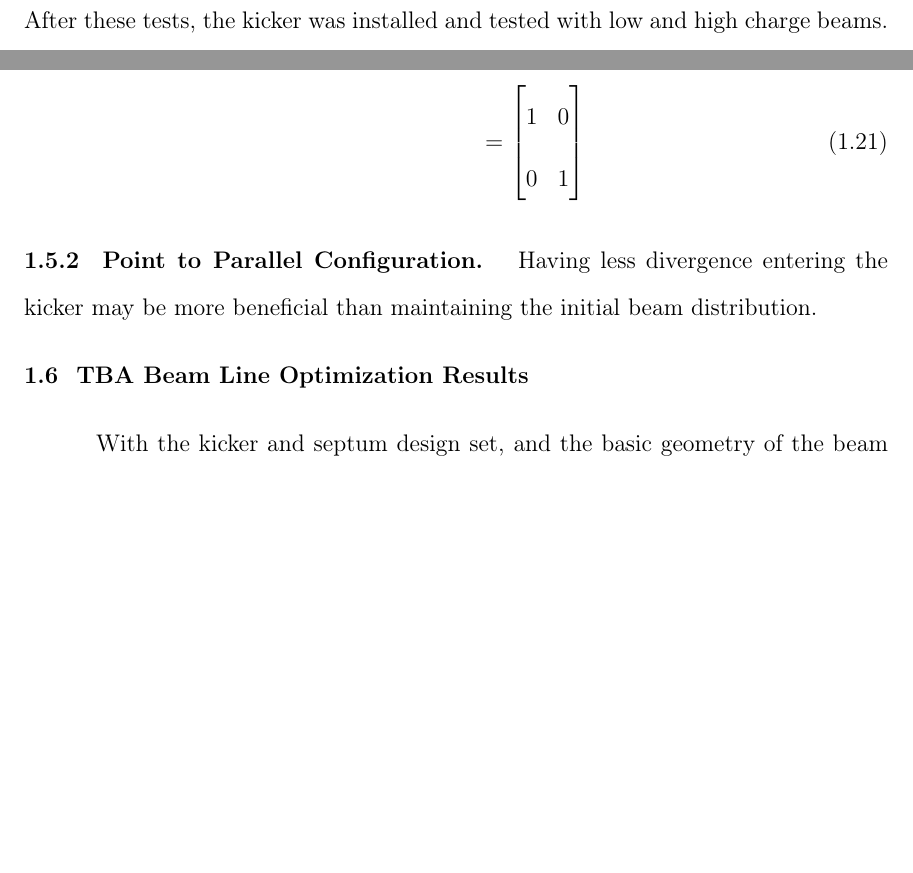
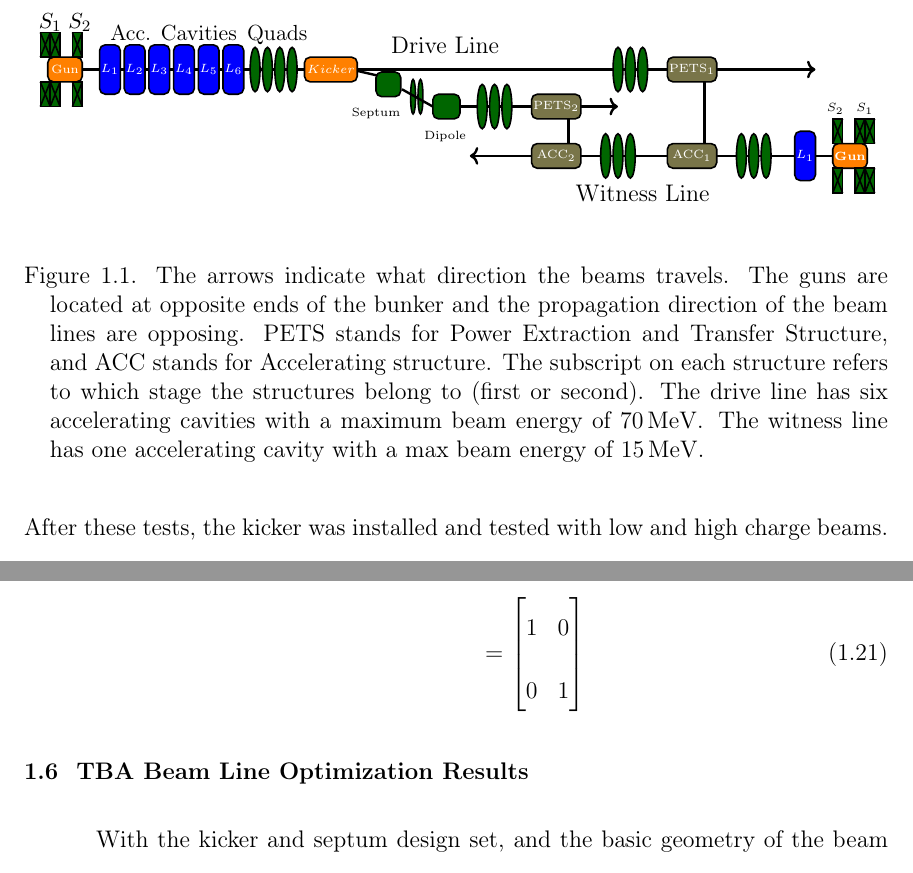
Before and after one commit to nneveu/thesis, a LaTeX thesis (tex/thesis.tex, which reads tex/beam_line_design.tex, tex/images/full_staging.tex): two parts of pages 10 and 27 of 34 before the commit and two parts of pages 11 and 29 of 36 after it, joined at a grey line, cut at the place of the change, the shorter picture padded with empty space. Compiled offline with pdfLaTeX; a LaTeX package or settings file that is missing is left out.

Commit message:
adding figure to introduction

```diff
--- a/tex/beam_line_design.tex
+++ b/tex/beam_line_design.tex
@@ -6,6 +6,23 @@
 \lsnote{{\it This is still not very general - I will note what I think would fix it}}
 
 Independent staging requires two beam lines, with routing of bunch trains via a kicker and septum, \lsnote{see Fig. bla.  (This would be a block diagram such as you have on one of your slides, an appropriate one would be like the beamline.pdf file I have - I'll send it).  Then continue with some more general stuff, e.g. -> The kicker and septum must bend the beam to center it in the aperture of the dipole, which then must straighten the beam to traverse the remainder of the transport line.  Several quadrupoles are required to keep the beam size small enough to make it through the small aperture of the PETS decelerating structure.  Spectrometer magnets are used to measure the energy of the beam  This second independent beamline had to be designed.  So far, installation of the kicker has been done.  The remaining components have been specified, and many are now ready for installation.}
+\begin{figure}
+		\begin{center}
+		\begin{tikzpicture}[scale=\textwidth/35cm, text=black]
+		%\begin{tikzpicture}[scale=0.5, text=black]
+		\input{./images/full_staging.tex}
+		\end{tikzpicture}
+	\end{center}
+\caption{The arrows indicate what direction the beams travels.
+	The guns are located at opposite ends of the bunker and
+	the propagation direction of the beam lines are opposing.
+	PETS stands for Power Extraction and Transfer Structure, and ACC stands for Accelerating structure.
+	The subscript on each structure refers to which stage the structures belong to (first or second).
+	The drive line has six accelerating cavities with a maximum beam energy of \SI{70}{MeV}.
+	The witness line has one accelerating cavity with a max beam energy of \SI{15}{MeV}.}
+\label{fig:full-staging}
+\end{figure}
+
 
 A kicker design from Indiana University (IU) was used as a base line to design a kicker specific to the
 requirements at the AWA. The gap and plate length had to be determined based the beam energy,
@@ -527,27 +545,6 @@ we compare the sigma matrix before and after the qudrupoles:
 	\end{bmatrix}
 \end{align}
 
-\Subsection{Point to Parallel Configuration}
-Having less divergence entering the kicker may be more beneficial than
-maintaining the initial beam distribution.
-
-\iffalse
- \[
- \begin{bmatrix}
- x_{11}       & x_{12} & x_{13} & \dots & x_{1n} \\
- x_{21}       & x_{22} & x_{23} & \dots & x_{2n} \\
- \hdotsfor{5} \\
- x_{d1}       & x_{d2} & x_{d3} & \dots & x_{dn}
- \end{bmatrix}
- =
- \begin{bmatrix}
- x_{11} & x_{12} & x_{13} & \dots  & x_{1n} \\
- x_{21} & x_{22} & x_{23} & \dots  & x_{2n} \\
- \vdots & \vdots & \vdots & \ddots & \vdots \\
- x_{d1} & x_{d2} & x_{d3} & \dots  & x_{dn}
- \end{bmatrix}
- \]
- \fi
 
 \Section{TBA Beam Line Optimization Results}
 
--- /dev/null
+++ b/tex/images/full_staging.tex
@@ -0,0 +1,164 @@
+\def \gunleft {-1.0}
+\def \gunright {0.3}
+\def \loneright {1.0}
+\def \ltworight {2.0}
+\def \lthreeright {3.0}
+\def \lfourright {4.0}
+\def \lfiveright {5.0}
+\def \lsixright {6.0}
+\def \quadone {7.3}
+\def \quadfour{16}
+
+\draw[very thick, ->] (0.0,1) -- (30,1);
+
+\draw[fill=orange, thick, rounded corners =0.1cm] (\gunleft-0.1,0.5)rectangle (\gunright,1.5) node[pos=.5, white] {\small{\tiny{Gun}}} ;
+%Straight through
+
+%S1
+\node[] at (-1,2.9) {\small $S_1$};
+\draw[thick, fill=black!60!green] (-1.4,-0.5)rectangle  (-1.0,0.5) node[pos=.5, white] {} ;
+\draw[black,  thick] (-1.4,-0.5) -- (-1.0,0.5);
+\draw[black,  thick] (-1.4,0.5) -- (-1.0,-0.5);
+\draw[ thick, fill=black!60!green] (-1.4,1.5)rectangle  (-1.0,2.5) node[pos=.5, white] {} ;
+\draw[black,  thick] (-1.4,1.5) -- (-1.0,2.5);
+\draw[black,  thick] (-1.4,2.5) -- (-1.0,1.5);
+
+\draw[ thick, fill=black!60!green] (-1.0,-0.5)rectangle  (-0.6,0.5) node[pos=.5, white] {} ;
+\draw[black,  thick] (-1.0,-0.5) -- (-0.6,0.5);
+\draw[black,  thick] (-1.0,0.5) -- (-0.6,-0.5);
+\draw[ thick, fill=black!60!green] (-1.0,1.5)rectangle  (-0.6,2.5) node[pos=.5, white] {} ;
+\draw[black,  thick] (-1.0,1.5) -- (-0.6,2.5);
+\draw[black,  thick] (-1.0,2.5) -- (-0.6,1.5);
+
+%S2
+\node[] at (0.2,2.9) {\small $S_2$};
+\draw[ thick, fill=black!60!green] (-0.1,-0.5) rectangle  (0.3,0.5) node[pos=.5, white] {};
+\draw[black,  thick] (-0.1,-0.5) -- (0.3,0.5);
+\draw[black,  thick] (-0.1,0.5) -- (0.3,-0.5);
+\draw[ thick, fill=black!60!green] (-0.1,1.5) rectangle  (0.3,2.5) node[pos=.5, white] {};
+\draw[black,  thick] (-0.1,1.5) -- (0.3,2.5);
+\draw[black,  thick] (-0.1,2.5) -- (0.3,1.5);
+%Linac drawings
+\node[] at (4,2.5) {\small Acc. Cavities};
+\draw[fill=blue,  thick, rounded corners =0.1cm] (\loneright,0)rectangle  ({\loneright+0.84},2) node[pos=.5, white] {\tiny $L_1$} ;
+\draw[fill=blue,  thick, rounded corners =0.1cm] (\ltworight,0)rectangle  ({\ltworight+0.84},2) node[pos=.5, white] {\tiny $L_2$};
+\draw[fill=blue,  thick, rounded corners =0.1cm] (\lthreeright,0)rectangle ({\lthreeright+0.84},2) node[pos=.5, white] {\tiny $L_3$};
+\draw[fill=blue,  thick, rounded corners =0.1cm] (\lfourright,0)rectangle ({\lfourright+0.84},2) node[pos=.5, white] {\tiny $L_4$};
+\draw[fill=blue,  thick, rounded corners =0.1cm] (\lfiveright,0)rectangle ({\lfiveright+0.84},2) node[pos=.5, white] {\tiny $L_5$};
+\draw[fill=blue,  thick, rounded corners =0.1cm] (\lsixright,0)rectangle ({\lsixright+0.84},2) node[pos=.5, white] {\tiny $L_6$};
+
+%current optimization point
+%\node[draw, fill=yellow, star, star points=5, star point ratio=0.6, minimum size=0.1cm]
+%at (12.5,1.0) {$z_1$};
+
+
+%Quad drawings
+\node[] at (8.2,2.4) {\small{Quads}};
+\draw[fill=black!60!green,  thick] (\quadone, 1.0) ellipse (0.2cm and 0.9cm);
+\draw[fill=black!60!green,  thick] (\quadone+0.5, 1.0) ellipse (0.2cm and 0.9cm);
+\draw[fill=black!60!green,  thick] (\quadone+1.0, 1.0) ellipse (0.2cm and 0.9cm);
+\draw[fill=black!60!green,  thick] (\quadone+1.5, 1.0) ellipse (0.2cm and 0.9cm);
+
+%Dog leg quads
+\draw[fill=black!60!green,  thick] (\quadone+6.4, -0.10) ellipse (0.1cm and 0.7cm);
+\draw[fill=black!60!green,  thick] (\quadone+6.7, -0.1) ellipse (0.1cm and 0.7cm);
+%Line between kicker and septum
+\node[] at (15,2) {Drive Line};
+\node[] at (23,-4) {Witness Line};
+\draw[very thick] (\lsixright+5.2,1.0) -- (12.5,0.7);
+
+%Kicker
+\draw[fill=orange,  thick, rounded corners =0.1cm] (\lsixright+3.3,0.5)rectangle ({\lsixright+0.84+4.6},1.5) node[pos=.5, white] {\tiny $Kicker$};
+
+%Septum
+\node[] at (12.2,-0.8) {\tiny Septum};
+\draw[fill=black!60!green,  thick, rounded corners =0.1cm] (12.2,0.9)rectangle ({13.2},-0.1) node[pos=.5, white] {};
+%\draw[latex-latex] (\gunleft,-5.0) -- (14,-5.0) ;
+%\foreach \x in  {0.3, 1.0, 3.5, 5.0, 7.0, 8.5, 10, 12.5} %tick marks
+%\draw[shift={(\x,-5.0)},color=black] (0pt,3pt) -- (0pt,-3pt);
+%\foreach \x in {0.3, 1.0, 3.5, 5.0, 7.0, 8.5, 10, 12.5}
+%\draw[shift={(\x,-5.2)},color=black] (0pt,0pt) node[below] {$\x$};
+
+%Line between kicker and septum
+\draw[very thick] (13.25,0.2) -- (14.5,-0.5);
+
+%Dipole
+\node[] at (15,-1.7) {\tiny Dipole};
+\draw[fill=black!60!green, thick, rounded corners =0.1cm] (14.5,0.0)rectangle ({15.6},-1.0) node[pos=.5, white] {};
+
+%Line between dipole and quads
+\draw[very thick, ->] (15.6,-0.5) -- (22,-0.5);
+%Second set of quads
+\draw[fill=black!60!green,  thick] (\quadfour+0.5, -0.50) ellipse (0.2cm and 0.9cm);
+\draw[fill=black!60!green,  thick] (\quadfour+1.0, -0.50) ellipse (0.2cm and 0.9cm);
+\draw[fill=black!60!green,  thick] (\quadfour+1.5, -0.50) ellipse (0.2cm and 0.9cm);
+
+
+
+\def \quadfive{22}
+%Third set of quads
+\draw[fill=black!60!green,  thick] (\quadfive, 1.0) ellipse (0.2cm and 0.9cm);
+\draw[fill=black!60!green,  thick] (\quadfive+0.5, 1.0) ellipse (0.2cm and 0.9cm);
+\draw[fill=black!60!green,  thick] (\quadfive+1.0, 1.0) ellipse (0.2cm and 0.9cm);
+
+
+%Witness
+\draw[very thick, <-] (16,-2.5) -- (31,-2.5);
+
+%Waveguide
+\draw[very thick] (20,-0.5) -- (20,-3);
+%Waveguide
+\draw[very thick] (25.5,1.5) -- (25.5,-3);
+
+%PETS2
+\draw[fill=black!60!yellow,  thick, rounded corners =0.1cm] (18.5,0.0)rectangle (20.5,-1) node[pos=.5, white] {\tiny$\text{PETS}_2$};
+%PETS1
+\draw[fill=black!60!yellow,  thick, rounded corners =0.1cm] (24,1.5)rectangle (26,0.5) node[pos=.5, white] {\tiny$\text{PETS}_1$};
+
+%ACC2
+\draw[fill=black!60!yellow,  thick, rounded corners =0.1cm] (18.5,-2)rectangle (20.5,-3) node[pos=.5, white] {\tiny$\text{ACC}_2$};
+%ACC1
+\draw[fill=black!60!yellow,  thick, rounded corners =0.1cm] (24,-2)rectangle (26,-3) node[pos=.5, white] {\tiny$\text{ACC}_1$};
+\def \quadsix{27}
+%Third set of quads
+\draw[fill=black!60!green,  thick] (\quadsix, -2.5) ellipse (0.2cm and 0.9cm);
+\draw[fill=black!60!green,  thick] (\quadsix+0.5, -2.5) ellipse (0.2cm and 0.9cm);
+\draw[fill=black!60!green,  thick] (\quadsix+1.0, -2.5) ellipse (0.2cm and 0.9cm);
+\def \quadseven{21.5}
+%Third set of quads
+\draw[fill=black!60!green,  thick] (\quadseven, -2.5) ellipse (0.2cm and 0.9cm);
+\draw[fill=black!60!green,  thick] (\quadseven+0.5, -2.5) ellipse (0.2cm and 0.9cm);
+\draw[fill=black!60!green,  thick] (\quadseven+1.0, -2.5) ellipse (0.2cm and 0.9cm);
+
+\begin{scope}[yscale=1,xscale=-1, yshift=-3.5cm, xshift=-31cm]
+	\draw[fill=orange, thick, rounded corners =0.1cm] (\gunleft-0.1,0.5)rectangle (\gunright,1.5) node[pos=.5, white] {\textbf{\tiny Gun}} ;
+
+	%S1
+	\node[] at (-1,2.9) {\tiny$S_1$};
+	\draw[thick, fill=black!60!green] (-1.4,-0.5)rectangle  (-1.0,0.5) node[pos=.5, white] {} ;
+	\draw[black,  thick] (-1.4,-0.5) -- (-1.0,0.5);
+	\draw[black,  thick] (-1.4,0.5) -- (-1.0,-0.5);
+	\draw[ thick, fill=black!60!green] (-1.4,1.5)rectangle  (-1.0,2.5) node[pos=.5, white] {} ;
+	\draw[black,  thick] (-1.4,1.5) -- (-1.0,2.5);
+	\draw[black,  thick] (-1.4,2.5) -- (-1.0,1.5);
+
+	\draw[ thick, fill=black!60!green] (-1.0,-0.5)rectangle  (-0.6,0.5) node[pos=.5, white] {} ;
+	\draw[black,  thick] (-1.0,-0.5) -- (-0.6,0.5);
+	\draw[black,  thick] (-1.0,0.5) -- (-0.6,-0.5);
+	\draw[ thick, fill=black!60!green] (-1.0,1.5)rectangle  (-0.6,2.5) node[pos=.5, white] {} ;
+	\draw[black,  thick] (-1.0,1.5) -- (-0.6,2.5);
+	\draw[black,  thick] (-1.0,2.5) -- (-0.6,1.5);
+
+	%S2
+	\node[] at (0.2,2.9) {\tiny$S_2$};
+	\draw[ thick, fill=black!60!green] (-0.1,-0.5) rectangle  (0.3,0.5) node[pos=.5, white] {};
+	\draw[black,  thick] (-0.1,-0.5) -- (0.3,0.5);
+	\draw[black,  thick] (-0.1,0.5) -- (0.3,-0.5);
+	\draw[ thick, fill=black!60!green] (-0.1,1.5) rectangle  (0.3,2.5) node[pos=.5, white] {};
+	\draw[black,  thick] (-0.1,1.5) -- (0.3,2.5);
+	\draw[black,  thick] (-0.1,2.5) -- (0.3,1.5);
+	%Linac drawings
+	%\node[] at (4,2.5) {Accelerating Cavities};
+	\draw[fill=blue,  thick, rounded corners =0.1cm] (\loneright,0)rectangle  ({\loneright+0.84},2) node[pos=.5, white] {\tiny$L_1$} ;
+
+\end{scope}
```
Also changed, not shown: tex/beam_line_design.tex (1 more changed lines).
